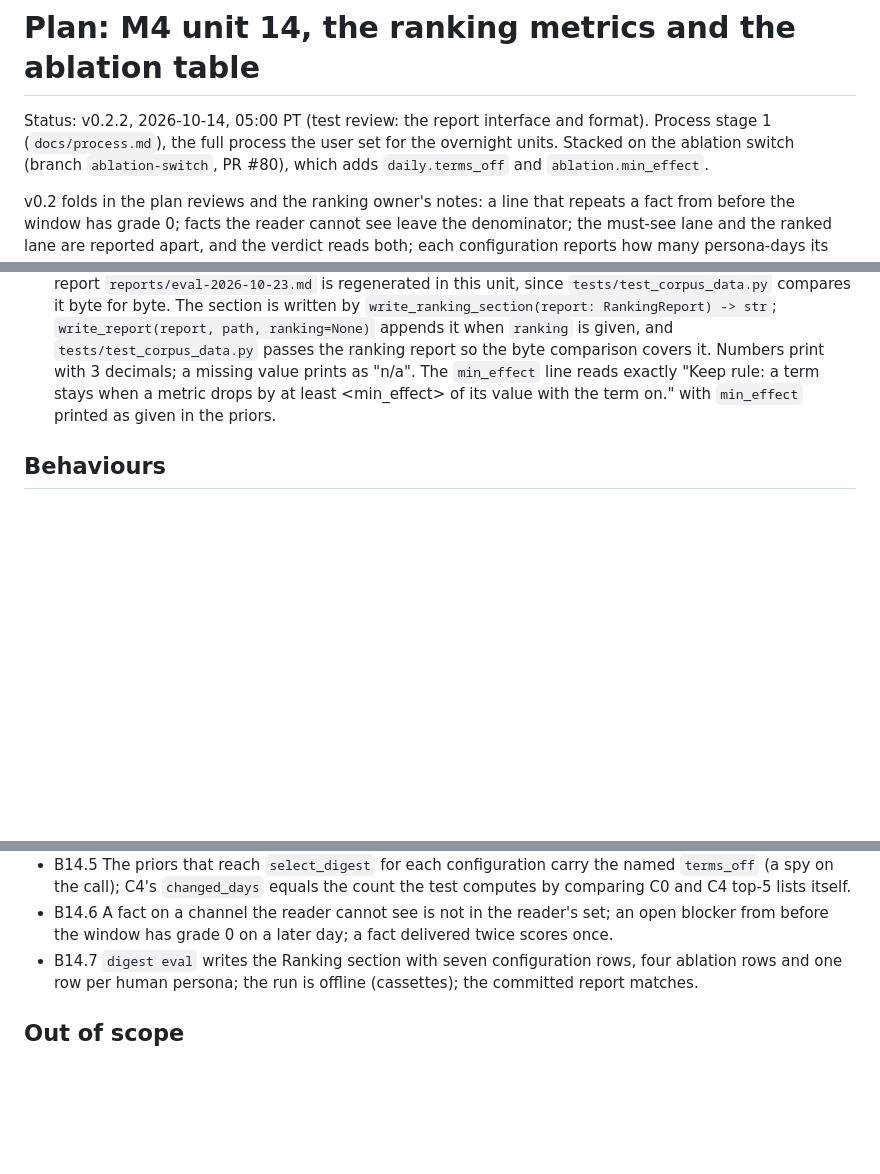
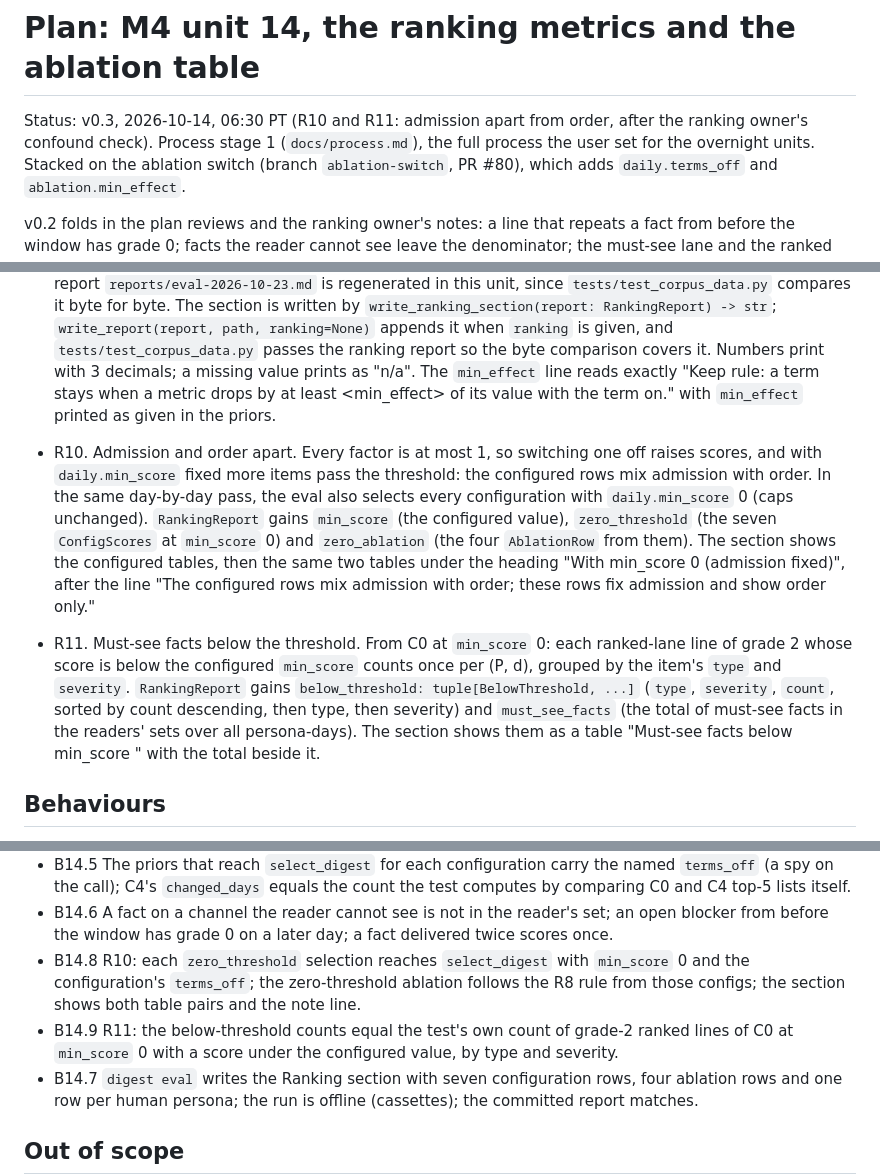
Before and after one commit to gnolnait/evercurrent-takehome, a Markdown page: docs/plans/m4-ranking-eval.md, 3 parts joined by grey strips. GitHub-like rendering; blank space fills up the shorter version.

Commit message:
docs: unit 14 plan v0.3 reports admission apart from order
Co-Authored-By: Claude Opus 5.5 <noreply@anthropic.com>

```diff
--- a/docs/plans/m4-ranking-eval.md
+++ b/docs/plans/m4-ranking-eval.md
@@ -1,6 +1,7 @@
 # Plan: M4 unit 14, the ranking metrics and the ablation table
 
-Status: v0.2.2, 2026-10-14, 05:00 PT (test review: the report interface and format). Process stage 1 (`docs/process.md`), the full process
+Status: v0.3, 2026-10-14, 06:30 PT (R10 and R11: admission apart from order, after the
+ranking owner's confound check). Process stage 1 (`docs/process.md`), the full process
 the user set for the overnight units. Stacked on the ablation switch (branch
 `ablation-switch`, PR #80), which adds `daily.terms_off` and `ablation.min_effect`.
 
@@ -159,6 +160,23 @@ facts in P's set. Both helpers and `verdict` are pure, so their tests need no st
   reads exactly "Keep rule: a term stays when a metric drops by at least <min_effect>
   of its value with the term on." with `min_effect` printed as given in the priors.
 
+- R10. Admission and order apart. Every factor is at most 1, so switching one off raises
+  scores, and with `daily.min_score` fixed more items pass the threshold: the configured
+  rows mix admission with order. In the same day-by-day pass, the eval also selects every
+  configuration with `daily.min_score` 0 (caps unchanged). `RankingReport` gains
+  `min_score` (the configured value), `zero_threshold` (the seven `ConfigScores` at
+  `min_score` 0) and `zero_ablation` (the four `AblationRow` from them). The section
+  shows the configured tables, then the same two tables under the heading "With
+  min_score 0 (admission fixed)", after the line "The configured rows mix admission with
+  order; these rows fix admission and show order only."
+- R11. Must-see facts below the threshold. From C0 at `min_score` 0: each ranked-lane line
+  of grade 2 whose score is below the configured `min_score` counts once per (P, d),
+  grouped by the item's `type` and `severity`. `RankingReport` gains `below_threshold:
+  tuple[BelowThreshold, ...]` (`type`, `severity`, `count`, sorted by count descending,
+  then type, then severity) and `must_see_facts` (the total of must-see facts in the
+  readers' sets over all persona-days). The section shows them as a table "Must-see facts
+  below min_score <value>" with the total beside it.
+
 ## Behaviours
 
 - B14.1 `ndcg_at_5`: ideal order gives 1.0; the best fact at rank 2 instead of 1 gives
@@ -175,6 +193,12 @@ facts in P's set. Both helpers and `verdict` are pure, so their tests need no st
 - B14.6 A fact on a channel the reader cannot see is not in the reader's set; an open
   blocker from before the window has grade 0 on a later day; a fact delivered twice
   scores once.
+- B14.8 R10: each `zero_threshold` selection reaches `select_digest` with `min_score` 0
+  and the configuration's `terms_off`; the zero-threshold ablation follows the R8 rule
+  from those configs; the section shows both table pairs and the note line.
+- B14.9 R11: the below-threshold counts equal the test's own count of grade-2 ranked
+  lines of C0 at `min_score` 0 with a score under the configured value, by type and
+  severity.
 - B14.7 `digest eval` writes the Ranking section with seven configuration rows, four
   ablation rows and one row per human persona; the run is offline (cassettes); the
   committed report matches.
```
